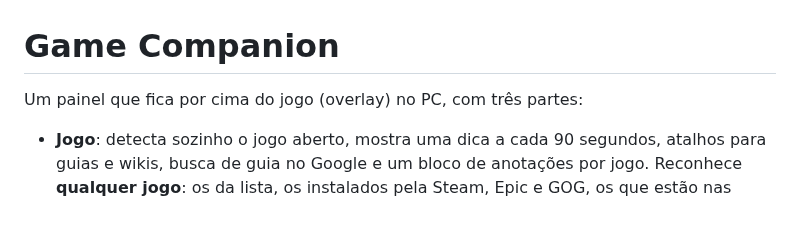
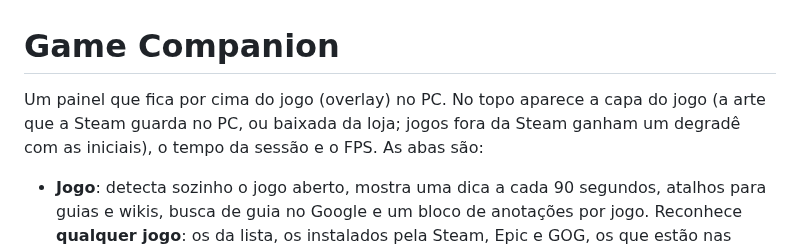
Before and after one commit to pedrooriani9p-oss/game-companion, a Markdown page: README.md, the part around one of its changes. GitHub-like rendering; blank space fills up the shorter version.

```diff
--- a/README.md
+++ b/README.md
@@ -1,6 +1,6 @@
 # Game Companion
 
-Um painel que fica por cima do jogo (overlay) no PC, com três partes:
+Um painel que fica por cima do jogo (overlay) no PC. No topo aparece a capa do jogo (a arte que a Steam guarda no PC, ou baixada da loja; jogos fora da Steam ganham um degradê com as iniciais), o tempo da sessão e o FPS. As abas são:
 
 - **Jogo**: detecta sozinho o jogo aberto, mostra uma dica a cada 90 segundos, atalhos para guias e wikis, busca de guia no Google e um bloco de anotações por jogo. Reconhece **qualquer jogo**: os da lista, os instalados pela Steam, Epic e GOG, os que estão nas pastas de jogos (Xbox, Riot, EA, Ubisoft, Rockstar...) e qualquer programa em tela cheia. Se ele confundir um programa com jogo, toque em "Não é um jogo".
 - **CS2 ao vivo**: pelo Game State Integration (recurso oficial da Valve), mostra mapa, rodada, placar, seu K/A/D, dinheiro, vida e dicas do mapa. No fim da partida, ela é registrada sozinha em Partidas, na janela do Claude. O app coloca o arquivo `gamestate_integration_gamecompanion.cfg` na pasta `cfg` do CS2; feche e abra o CS2 uma vez depois da primeira vez que abrir o app.
```
Also changed, not shown: other parts of README.md (+5 -1 lines), screenshots/ajustes.png (added), screenshots/desempenho.png, screenshots/jogo.png, screenshots/timers.png, 12 other files.
